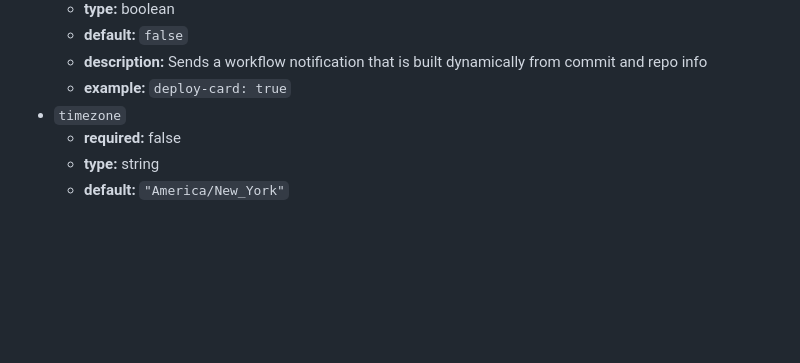
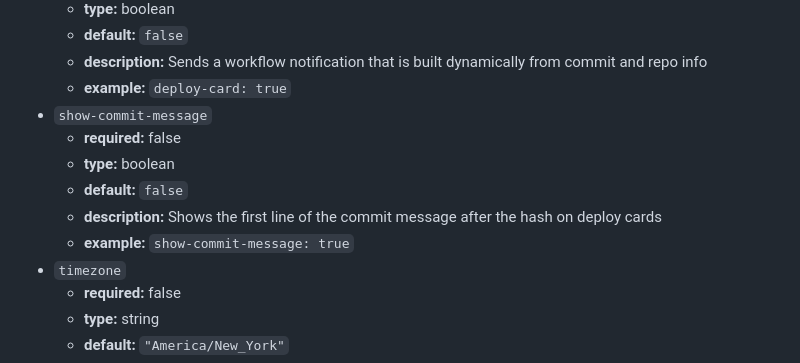
Before and after one commit to mikesprague/teams-incoming-webhook-action, a Markdown page: README.md, the part around the change. Rendered like a GitHub page; blank space fills up the shorter version.

Commit message:
docs(README): add `show-commit-message` input

```diff
--- a/README.md
+++ b/README.md
@@ -66,6 +66,12 @@ This action requires a secret to be set up with your Teams Incoming Webhook URL
   - **default:** `false`
   - **description:** Sends a workflow notification that is built dynamically from commit and repo info
   - **example:** `deploy-card: true`
+- `show-commit-message`
+  - **required:** false
+  - **type:** boolean
+  - **default:** `false`
+  - **description:** Shows the first line of the commit message after the hash on deploy cards
+  - **example:** `show-commit-message: true`
 - `timezone`
   - **required:** false
   - **type:** string
```
